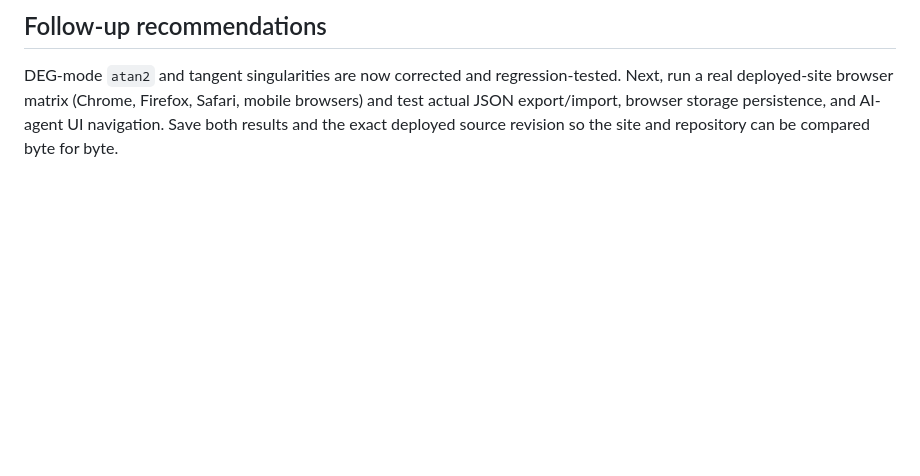
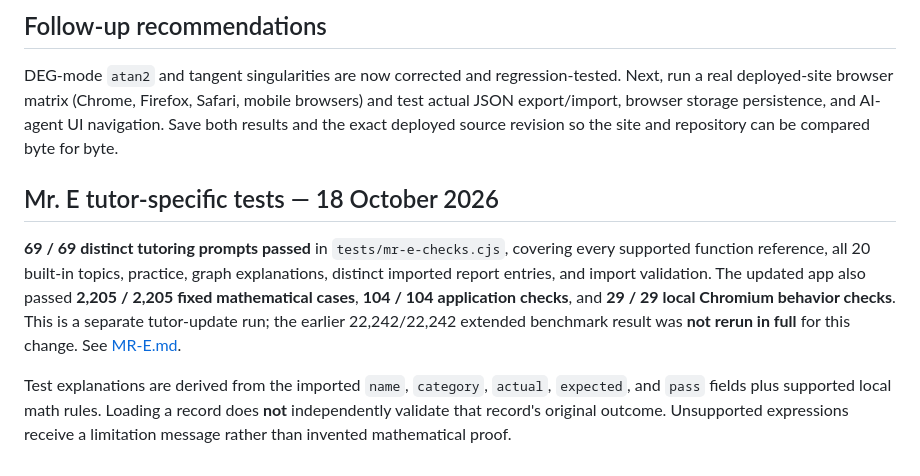
Before and after one commit to mitchell-d00/Mitchell-Tech-V120.2-A-self-teaching-scientific-and-graphing-calculator-, a Markdown page: BENCHMARKS.md, the part around the change. Rendered like a GitHub page; blank space fills up the shorter version.

Commit message:
Document Mr. E tutor functions, lessons, regression coverage and test limits

```diff
--- a/BENCHMARKS.md
+++ b/BENCHMARKS.md
@@ -65,3 +65,10 @@ Numeric comparisons use a mixed absolute/relative tolerance, and the old fixed c
 ## Follow-up recommendations
 
 DEG-mode `atan2` and tangent singularities are now corrected and regression-tested. Next, run a real deployed-site browser matrix (Chrome, Firefox, Safari, mobile browsers) and test actual JSON export/import, browser storage persistence, and AI-agent UI navigation. Save both results and the exact deployed source revision so the site and repository can be compared byte for byte.
+
+
+## Mr. E tutor-specific tests — 18 October 2026
+
+**69 / 69 distinct tutoring prompts passed** in `tests/mr-e-checks.cjs`, covering every supported function reference, all 20 built-in topics, practice, graph explanations, distinct imported report entries, and import validation. The updated app also passed **2,205 / 2,205 fixed mathematical cases**, **104 / 104 application checks**, and **29 / 29 local Chromium behavior checks**. This is a separate tutor-update run; the earlier 22,242/22,242 extended benchmark result was **not rerun in full** for this change. See [MR-E.md](MR-E.md).
+
+Test explanations are derived from the imported `name`, `category`, `actual`, `expected`, and `pass` fields plus supported local math rules. Loading a record does **not** independently validate that record's original outcome. Unsupported expressions receive a limitation message rather than invented mathematical proof.
```
